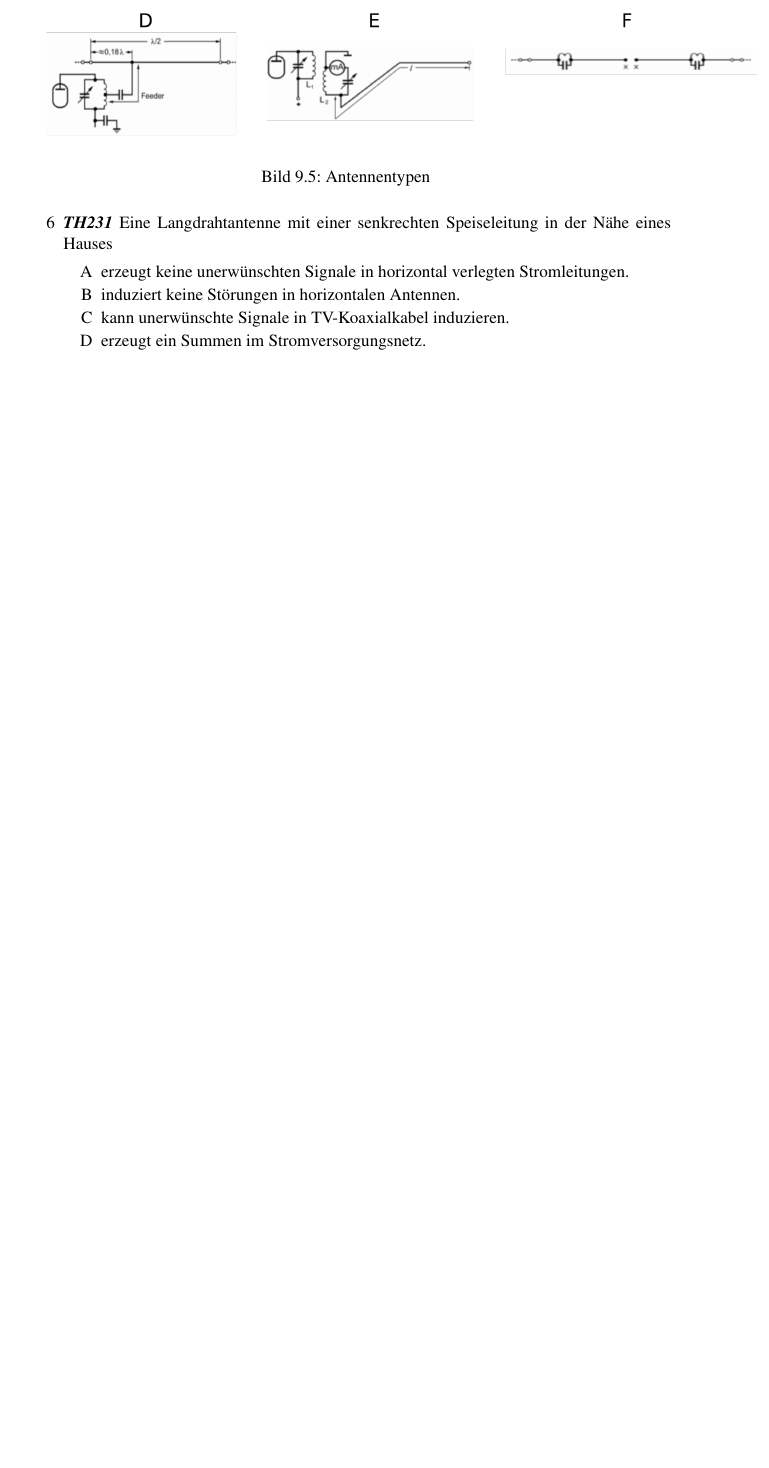
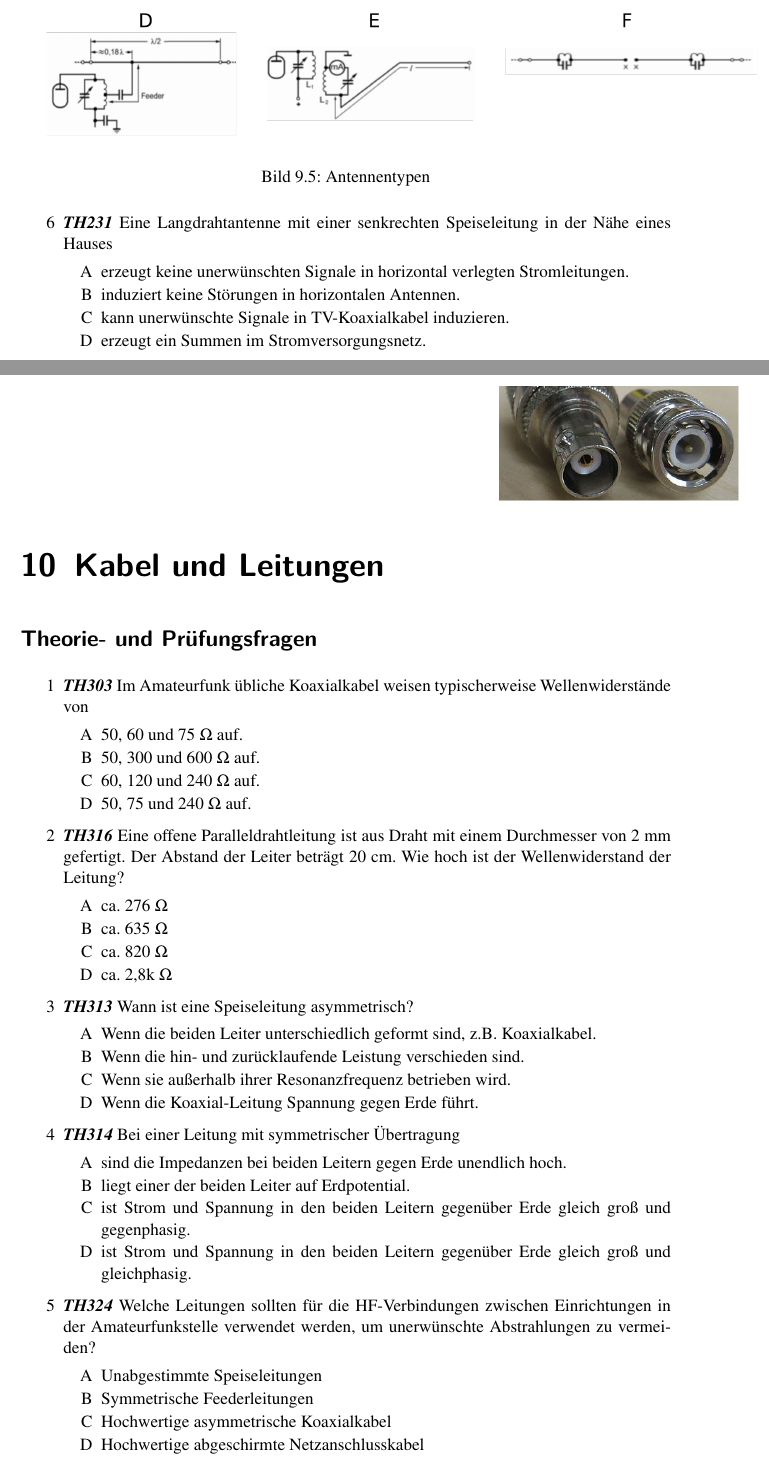
Before and after one commit to aknrdureegaesr/Folien_Amateurfunkkurs_DJ4UF, a LaTeX document (Praxis/SkriptA/Skript_PraxisA.tex, which reads Praxis/SkriptA/KabelLeitungen/KabelLeitungen.tex): part of page 27 of 27 before the commit and two parts of pages 27 and 28 of 29 after it, the two joined at a grey line, cut so that both start at the same text, the shorter picture padded with empty space. Compiled offline with pdfLaTeX; an older LaTeX class or package is replaced by its successor.

Commit message:
KabelLeitungen

```diff
--- /dev/null
+++ b/Praxis/SkriptA/KabelLeitungen/KabelLeitungen.tex
@@ -0,0 +1,58 @@
+\begin{wrapfigure}[0]{r}[0cm]{4cm}
+ \vspace{-6cm}
+  \includegraphics[scale=0.4]{KabelLeitungen/Bilder/bnc.jpg}
+ \vspace{-6cm}
+\end{wrapfigure}
+
+\section*{Theorie- und Prüfungsfragen}
+
+%--------------------------------------------
+
+
+\mucho{1}{TH303}
+{Im Amateurfunk übliche Koaxialkabel weisen typischerweise Wellenwiderstände von}%Frage
+{50, 60 und 75 $\Omega$ auf.}%A
+{50, 300 und 600 $\Omega$ auf.}%B
+{60, 120 und 240 $\Omega$ auf.}%C
+{50, 75 und 240 $\Omega$ auf.}%D
+{A}%Lösung
+
+\mucho{2}{TH316}
+{Eine offene Paralleldrahtleitung ist aus Draht mit einem Durchmesser von 2 mm gefertigt. Der Abstand der Leiter beträgt 20 cm. Wie hoch ist der Wellenwiderstand der Leitung?}%Frage
+{ca. 276 $\Omega$}%A
+{ca. 635 $\Omega$}%B
+{ca. 820 $\Omega$}%C
+{ca. 2,8k $\Omega$}%D
+{B; $Z_W = \dfrac{120\Omega}{1} \cdot ln \left( \dfrac{2\cdot 200mm}{2mm} \right) = 635,7\Omega$; für Luft $e_r=1$}%Lösung
+
+\mucho{3}{TH313}
+{Wann ist eine Speiseleitung asymmetrisch?}%Frage
+{Wenn die beiden Leiter unterschiedlich geformt sind, z.B. Koaxialkabel.}%A
+{Wenn die hin- und zurücklaufende Leistung verschieden sind.}%B
+{Wenn sie außerhalb ihrer Resonanzfrequenz betrieben wird.}%C
+{Wenn die Koaxial-Leitung Spannung gegen Erde führt.}%D
+{A}%Lösung
+
+\mucho{4}{TH314}
+{Bei einer Leitung mit symmetrischer Übertragung}%Frage
+{sind die Impedanzen bei beiden Leitern gegen Erde unendlich hoch.}%A
+{liegt einer der beiden Leiter auf Erdpotential.}%B
+{ist Strom und Spannung in den beiden Leitern gegenüber Erde gleich groß und gegenphasig.}%C
+{ist Strom und Spannung in den beiden Leitern gegenüber Erde gleich groß und gleichphasig.}%D
+{C}%Lösung
+
+\mucho{5}{TH324}
+{Welche Leitungen sollten für die HF-Verbindungen zwischen Einrichtungen in der Amateurfunkstelle verwendet werden, um unerwünschte Abstrahlungen zu vermeiden?}%Frage
+{Unabgestimmte Speiseleitungen}%A
+{Symmetrische Feederleitungen}%B
+{Hochwertige asymmetrische Koaxialkabel}%C
+{Hochwertige abgeschirmte Netzanschlusskabel}%D
+{C}%Lösung
+
+\mucho{6}{TH320}
+{Der Verkürzungsfaktor eines Koaxialkabels mit einem Dielektrikum aus massivem Polyäthylen beträgt ungefähr}%Frage
+{0,66.}%A
+{0,1.}%B
+{0,8.}%C
+{1,0.}%D
+{A; $k=\dfrac{1}{\sqrt{\epsilon_r}} = \dfrac{1}{\sqrt{2,29}} = \dfrac{1}{1,513} = 0,66  $}%Lösung
--- a/Praxis/SkriptA/Skript_PraxisA.tex
+++ b/Praxis/SkriptA/Skript_PraxisA.tex
@@ -68,6 +68,9 @@
 \chapter{Antennen}
 \input{Antennen/Antennen.tex}
 
+\chapter{Kabel und Leitungen}
+\input{KabelLeitungen/KabelLeitungen.tex}
+
 \input{Foot.tex}
 
 \end{document}
```
Also changed, not shown: Praxis/SkriptA/Skript_PraxisA_Loesung.tex (+3 -0 lines), Praxis/SkriptA/KabelLeitungen/Bilder/bnc.jpg (added), Praxis/SkriptA/KabelLeitungen/KabelLeitungen.tex (43 more changed lines).
